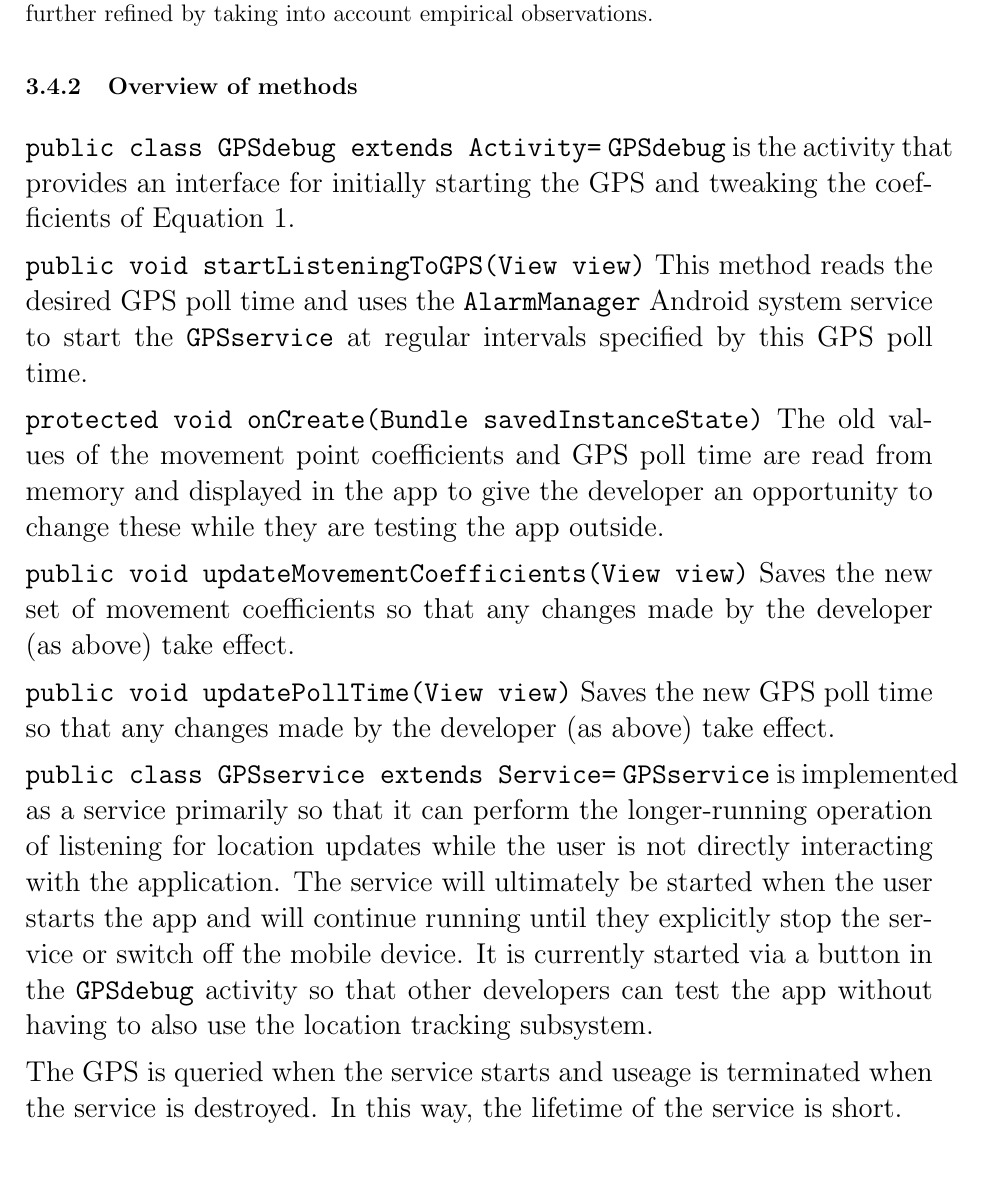
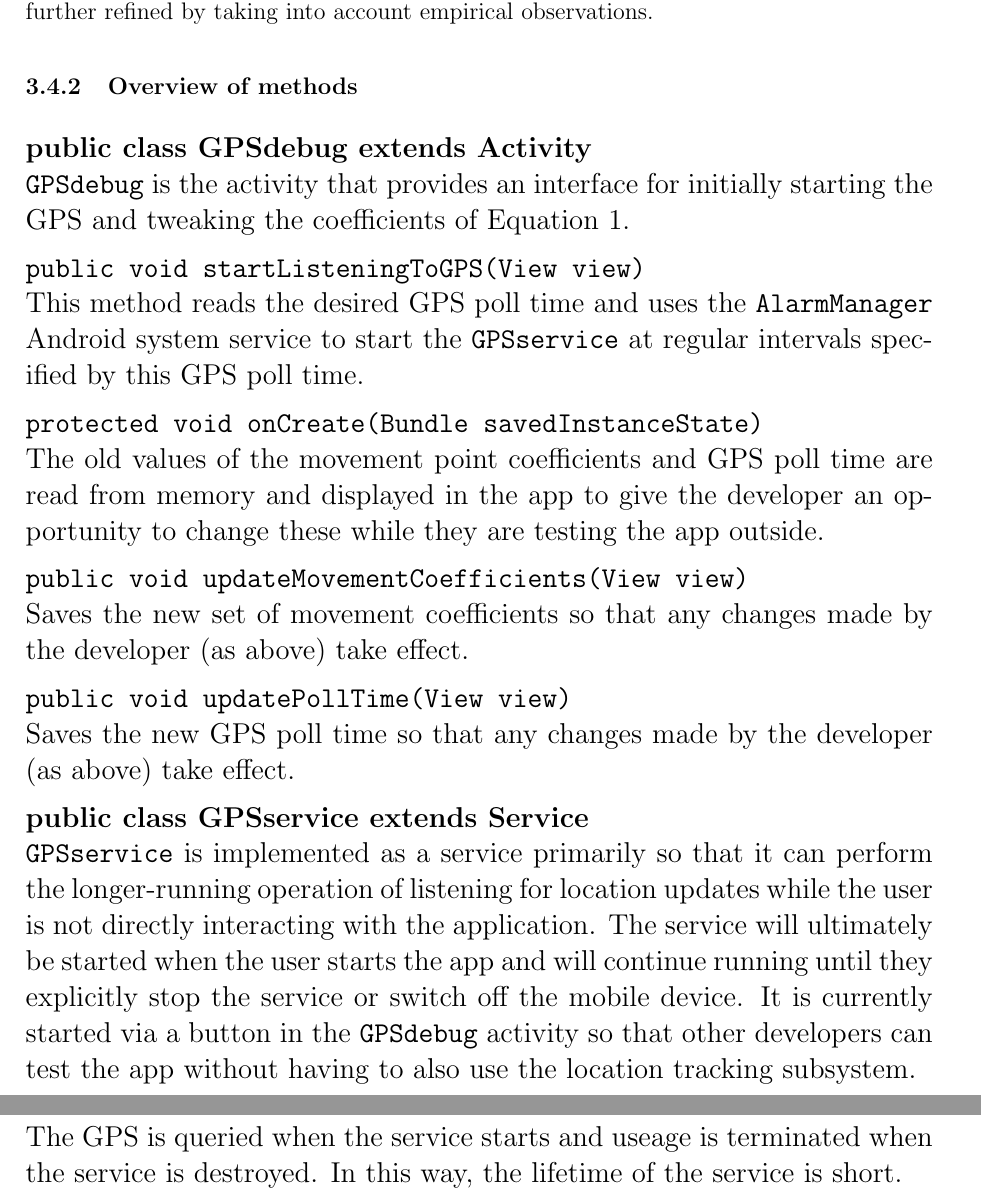
Before and after one commit to CiaranDeasy/race_the_wilds, a LaTeX document (Progress Report/progress.tex): part of page 12 of 15 before the commit and two parts of pages 12 and 13 of 15 after it, the two joined at a grey line, cut so that both start at the same text, the shorter picture padded with empty space. Compiled offline with pdfLaTeX.

Commit message:
Fixed some typesetting errors. Just the figures to go now :-)

```diff
--- a/Progress Report/progress.tex
+++ b/Progress Report/progress.tex
@@ -385,22 +385,22 @@ where $M$ is the number of movement points allocated for a given movement, $v$ i
 \end{figure}
 
 \subsubsection{Overview of methods}
-\large{\textbf{\verb=public class GPSdebug extends Activity=}}
+\large{\textbf{public class GPSdebug extends Activity}}\newline
 \verb=GPSdebug= is the activity that provides an interface for initially starting the GPS and tweaking the coefficients of Equation \ref{eq:mpoints}.
 
-\verb=public void startListeningToGPS(View view)=
+\verb=public void startListeningToGPS(View view)=\newline
 This method reads the desired GPS poll time and uses the \verb=AlarmManager= Android system service to start the \verb=GPSservice= at regular intervals specified by this GPS poll time.
 
-\verb=protected void onCreate(Bundle savedInstanceState)=
+\verb=protected void onCreate(Bundle savedInstanceState)=\newline
 The old values of the movement point coefficients and GPS poll time are read from memory and displayed in the app to give the developer an opportunity to change these while they are testing the app outside.
 
-\verb=public void updateMovementCoefficients(View view)=
+\verb=public void updateMovementCoefficients(View view)=\newline
 Saves the new set of movement coefficients so that any changes made by the developer (as above) take effect.
 
-\verb=public void updatePollTime(View view)=
+\verb=public void updatePollTime(View view)=\newline
 Saves the new GPS poll time so that any changes made by the developer (as above) take effect.
 
-\large{\textbf{\verb=public class GPSservice extends Service=}}
+\large{\textbf{public class GPSservice extends Service}}\newline
 \verb=GPSservice= is implemented as a service primarily so that it can perform the longer-running operation of listening for location updates while the user is not directly interacting with the application. The service will ultimately be started when the user starts the app and will continue running until they explicitly stop the service or switch off the mobile device. It is currently started via a button in the \verb=GPSdebug= activity so that other developers can test the app without having to also use the location tracking subsystem.
 
 The GPS is queried when the service starts and useage is terminated when the service is destroyed. In this way, the lifetime of the service is short.
```
Also changed, not shown: Progress Report/progress.tex (9 more changed lines).
